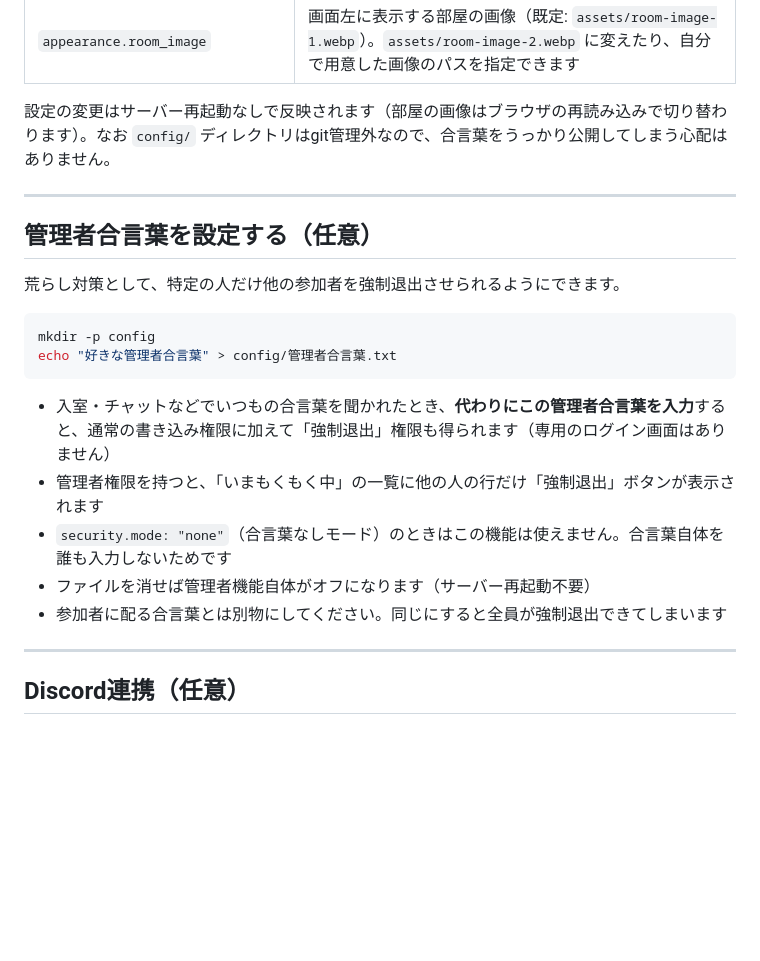
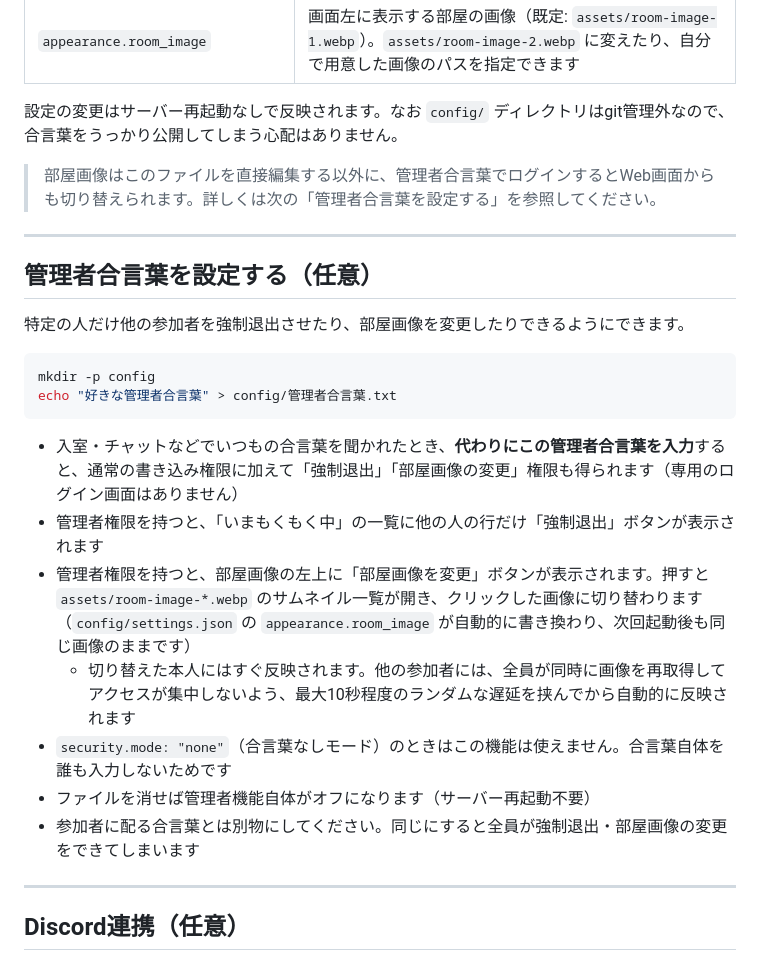
Before and after one commit to haya256/mokumoku-suru-tameno-nanika, a Markdown page: README.md, the part around the change. Rendered like a GitHub page; blank space fills up the shorter version.

Commit message:
docs: 部屋画像変更機能をREADMEに追記
管理者合言葉でWeb画面から部屋画像を切り替えられること、
他参加者への自動反映(最大10秒程度の遅延)について追記した。

Co-Authored-By: Claude Sonnet 5 <noreply@anthropic.com>
Claude-Session: https://claude.ai/code/session_01Tfvk6jQJw3oCP3vAnew7BW

````diff
--- a/README.md
+++ b/README.md
@@ -315,24 +315,28 @@ cp config/settings.sample.json config/settings.json
 | `security.admin_passphrase_file` | 管理者合言葉を書いたファイルの場所（既定: `config/管理者合言葉.txt`）。詳しくは次の「管理者合言葉を設定する」を参照 |
 | `appearance.room_image` | 画面左に表示する部屋の画像（既定: `assets/room-image-1.webp`）。`assets/room-image-2.webp` に変えたり、自分で用意した画像のパスを指定できます |
 
-設定の変更はサーバー再起動なしで反映されます（部屋の画像はブラウザの再読み込みで切り替わります）。なお `config/` ディレクトリはgit管理外なので、合言葉をうっかり公開してしまう心配はありません。
+設定の変更はサーバー再起動なしで反映されます。なお `config/` ディレクトリはgit管理外なので、合言葉をうっかり公開してしまう心配はありません。
+
+> 部屋画像はこのファイルを直接編集する以外に、管理者合言葉でログインするとWeb画面からも切り替えられます。詳しくは次の「管理者合言葉を設定する」を参照してください。
 
 ---
 
 ## 管理者合言葉を設定する（任意）
 
-荒らし対策として、特定の人だけ他の参加者を強制退出させられるようにできます。
+特定の人だけ他の参加者を強制退出させたり、部屋画像を変更したりできるようにできます。
 
 ```bash
 mkdir -p config
 echo "好きな管理者合言葉" > config/管理者合言葉.txt
 ```
 
-- 入室・チャットなどでいつもの合言葉を聞かれたとき、**代わりにこの管理者合言葉を入力**すると、通常の書き込み権限に加えて「強制退出」権限も得られます（専用のログイン画面はありません）
+- 入室・チャットなどでいつもの合言葉を聞かれたとき、**代わりにこの管理者合言葉を入力**すると、通常の書き込み権限に加えて「強制退出」「部屋画像の変更」権限も得られます（専用のログイン画面はありません）
 - 管理者権限を持つと、「いまもくもく中」の一覧に他の人の行だけ「強制退出」ボタンが表示されます
+- 管理者権限を持つと、部屋画像の左上に「部屋画像を変更」ボタンが表示されます。押すと `assets/room-image-*.webp` のサムネイル一覧が開き、クリックした画像に切り替わります（`config/settings.json` の `appearance.room_image` が自動的に書き換わり、次回起動後も同じ画像のままです）
+  - 切り替えた本人にはすぐ反映されます。他の参加者には、全員が同時に画像を再取得してアクセスが集中しないよう、最大10秒程度のランダムな遅延を挟んでから自動的に反映されます
 - `security.mode: "none"`（合言葉なしモード）のときはこの機能は使えません。合言葉自体を誰も入力しないためです
 - ファイルを消せば管理者機能自体がオフになります（サーバー再起動不要）
-- 参加者に配る合言葉とは別物にしてください。同じにすると全員が強制退出できてしまいます
+- 参加者に配る合言葉とは別物にしてください。同じにすると全員が強制退出・部屋画像の変更をできてしまいます
 
 ---
 
````
